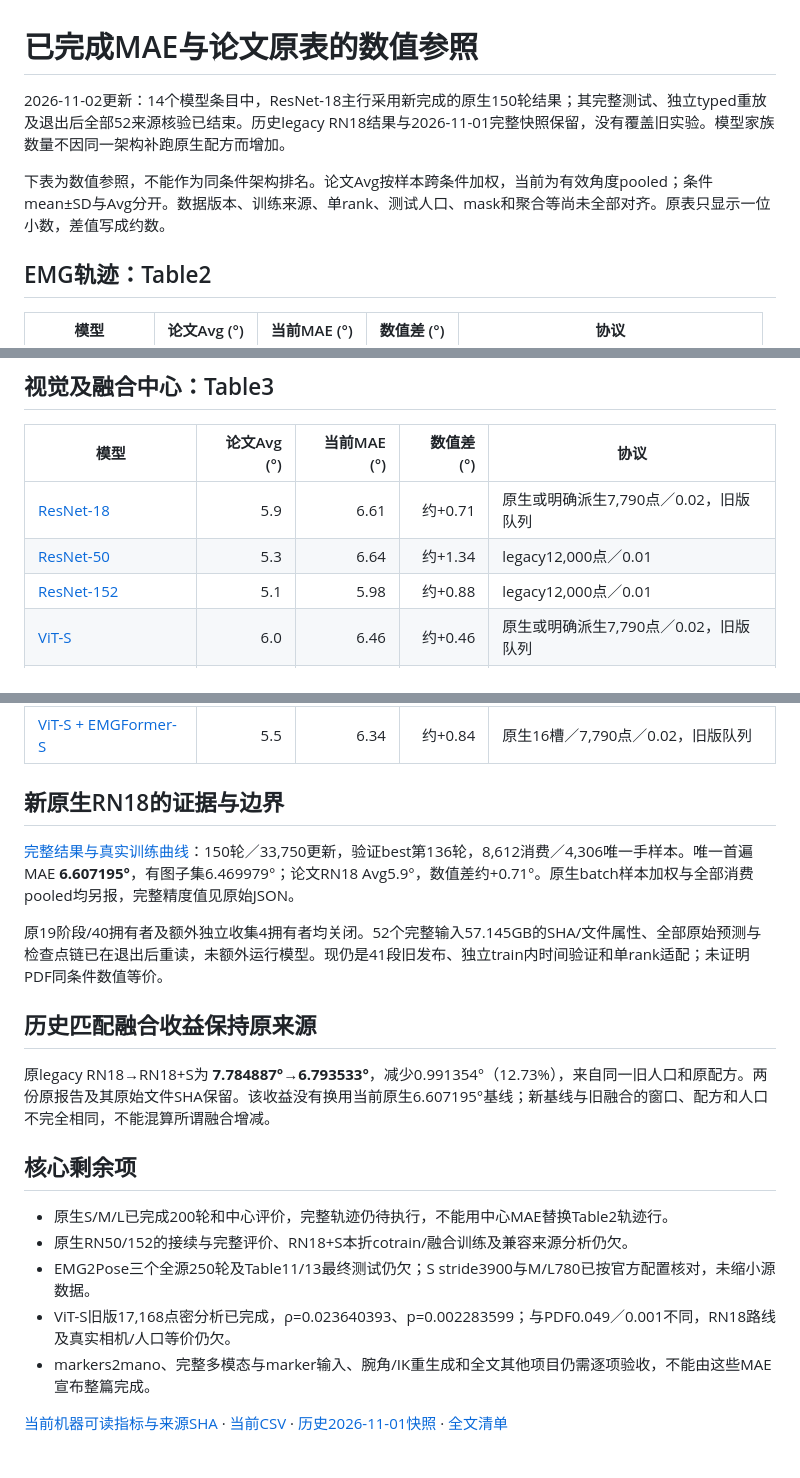
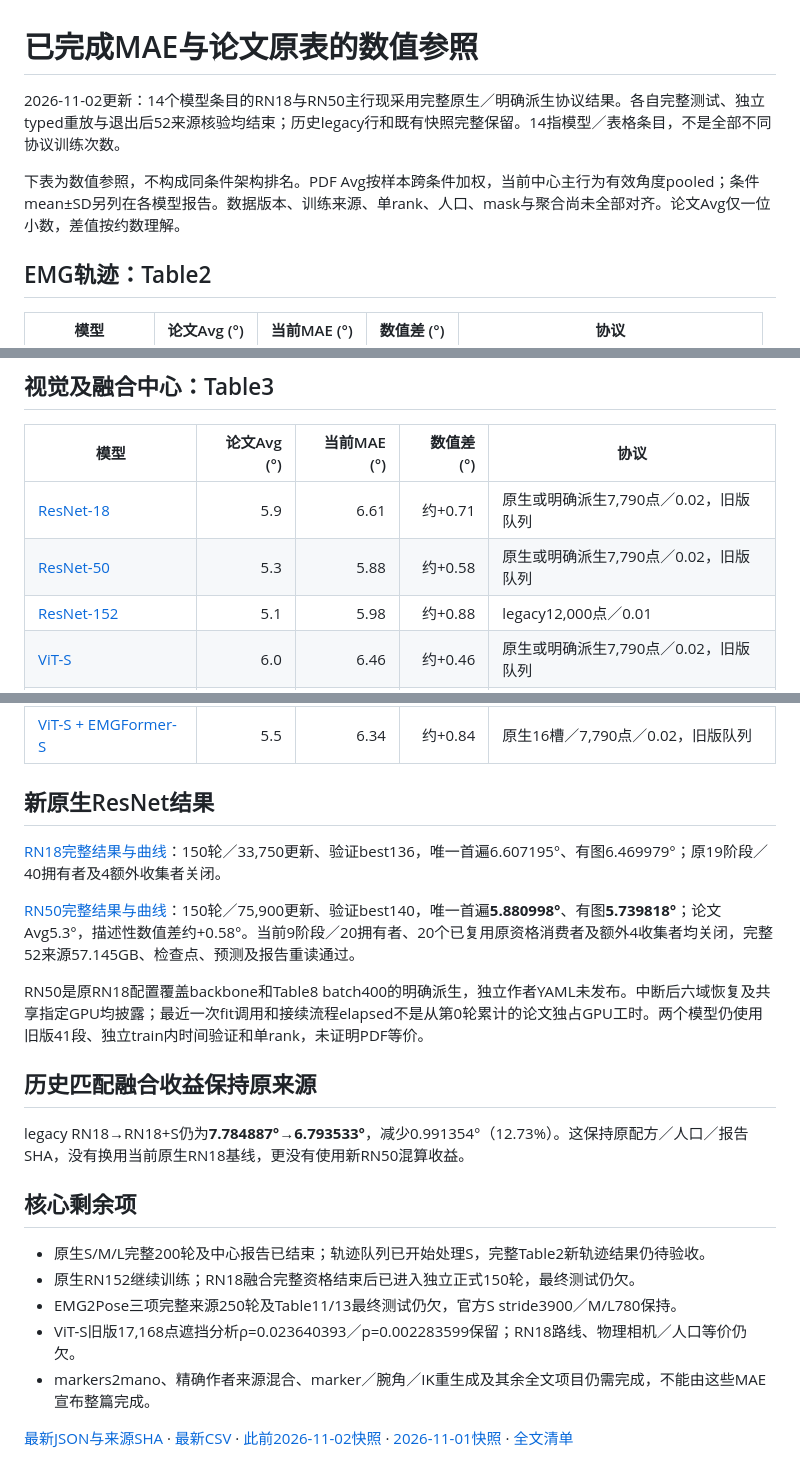
Before and after one commit to ZSHYC/EgoEMG-Reproduction, a Markdown page: results/paper-comparison/README.md, 3 parts joined by grey strips. Drawn GitHub-style.

Commit message:
results: add complete derived native ResNet-50 run

```diff
--- a/results/paper-comparison/README.md
+++ b/results/paper-comparison/README.md
@@ -1,8 +1,8 @@
 # 已完成MAE与论文原表的数值参照
 
-2026-11-02更新：14个模型条目中，ResNet-18主行采用新完成的原生150轮结果；其完整测试、独立typed重放及退出后全部52来源核验已结束。历史legacy RN18结果与2026-11-01完整快照保留，没有覆盖旧实验。模型家族数量不因同一架构补跑原生配方而增加。
+2026-11-02更新：14个模型条目的RN18与RN50主行现采用完整原生／明确派生协议结果。各自完整测试、独立typed重放与退出后52来源核验均结束；历史legacy行和既有快照完整保留。14指模型／表格条目，不是全部不同协议训练次数。
 
-下表为数值参照，不能作为同条件架构排名。论文Avg按样本跨条件加权，当前为有效角度pooled；条件mean±SD与Avg分开。数据版本、训练来源、单rank、测试人口、mask和聚合等尚未全部对齐。原表只显示一位小数，差值写成约数。
+下表为数值参照，不构成同条件架构排名。PDF Avg按样本跨条件加权，当前中心主行为有效角度pooled；条件mean±SD另列在各模型报告。数据版本、训练来源、单rank、人口、mask与聚合尚未全部对齐。论文Avg仅一位小数，差值按约数理解。
 
 ## EMG轨迹：Table2
 
@@ -19,7 +19,7 @@
 | 模型 | 论文Avg (°) | 当前MAE (°) | 数值差 (°) | 协议 |
 | --- | ---: | ---: | ---: | --- |
 | [ResNet-18](../original-resnet/resnet18/metrics.json) | 5.9 | 6.61 | 约+0.71 | 原生或明确派生7,790点／0.02，旧版队列 |
-| [ResNet-50](../completed/resnet50/metrics.json) | 5.3 | 6.64 | 约+1.34 | legacy12,000点／0.01 |
+| [ResNet-50](../original-resnet/resnet50/metrics.json) | 5.3 | 5.88 | 约+0.58 | 原生或明确派生7,790点／0.02，旧版队列 |
 | [ResNet-152](../completed/resnet152/metrics.json) | 5.1 | 5.98 | 约+0.88 | legacy12,000点／0.01 |
 | [ViT-S](../original-vision/vit-small/metrics.json) | 6.0 | 6.46 | 约+0.46 | 原生或明确派生7,790点／0.02，旧版队列 |
 | [ViT-B](../original-vision/vit-base/metrics.json) | 5.8 | 6.76 | 约+0.96 | 原生或明确派生7,790点／0.02，旧版队列 |
@@ -28,22 +28,24 @@
 | [WiLoR](../original-vision/wilor/metrics.json) | 4.7 | 5.11 | 约+0.41 | 原生或明确派生7,790点／0.02，旧版队列 |
 | [ViT-S + EMGFormer-S](../original-fusion/vit-small-emgformer-small/metrics.json) | 5.5 | 6.34 | 约+0.84 | 原生16槽／7,790点／0.02，旧版队列 |
 
-## 新原生RN18的证据与边界
+## 新原生ResNet结果
 
-[完整结果与真实训练曲线](../original-resnet/resnet18/README.md)：150轮／33,750更新，验证best第136轮，8,612消费／4,306唯一手样本。唯一首遍MAE **6.607195°**，有图子集6.469979°；论文RN18 Avg5.9°，数值差约+0.71°。原生batch样本加权与全部消费pooled均另报，完整精度值见原始JSON。
+[RN18完整结果与曲线](../original-resnet/resnet18/README.md)：150轮／33,750更新、验证best136，唯一首遍6.607195°、有图6.469979°；原19阶段／40拥有者及4额外收集者关闭。
 
-原19阶段/40拥有者及额外独立收集4拥有者均关闭。52个完整输入57.145GB的SHA/文件属性、全部原始预测与检查点链已在退出后重读，未额外运行模型。现仍是41段旧发布、独立train内时间验证和单rank适配；未证明PDF同条件数值等价。
+[RN50完整结果与曲线](../original-resnet/resnet50/README.md)：150轮／75,900更新、验证best140，唯一首遍**5.880998°**、有图**5.739818°**；论文Avg5.3°，描述性数值差约+0.58°。当前9阶段／20拥有者、20个已复用原资格消费者及额外4收集者均关闭，完整52来源57.145GB、检查点、预测及报告重读通过。
+
+RN50是原RN18配置覆盖backbone和Table8 batch400的明确派生，独立作者YAML未发布。中断后六域恢复及共享指定GPU均披露；最近一次fit调用和接续流程elapsed不是从第0轮累计的论文独占GPU工时。两个模型仍使用旧版41段、独立train内时间验证和单rank，未证明PDF等价。
 
 ## 历史匹配融合收益保持原来源
 
-原legacy RN18→RN18+S为 **7.784887°→6.793533°**，减少0.991354°（12.73%），来自同一旧人口和原配方。两份原报告及其原始文件SHA保留。该收益没有换用当前原生6.607195°基线；新基线与旧融合的窗口、配方和人口不完全相同，不能混算所谓融合增减。
+legacy RN18→RN18+S仍为**7.784887°→6.793533°**，减少0.991354°（12.73%）。这保持原配方／人口／报告SHA，没有换用当前原生RN18基线，更没有使用新RN50混算收益。
 
 ## 核心剩余项
 
-- 原生S/M/L已完成200轮和中心评价，完整轨迹仍待执行，不能用中心MAE替换Table2轨迹行。
-- 原生RN50/152的接续与完整评价、RN18+S本折cotrain/融合训练及兼容来源分析仍欠。
-- EMG2Pose三个全源250轮及Table11/13最终测试仍欠；S stride3900与M/L780已按官方配置核对，未缩小源数据。
-- ViT-S旧版17,168点密分析已完成，ρ=0.023640393、p=0.002283599；与PDF0.049／0.001不同，RN18路线及真实相机/人口等价仍欠。
-- markers2mano、完整多模态与marker输入、腕角/IK重生成和全文其他项目仍需逐项验收，不能由这些MAE宣布整篇完成。
+- 原生S/M/L完整200轮及中心报告已结束；轨迹队列已开始处理S，完整Table2新轨迹结果仍待验收。
+- 原生RN152继续训练；RN18融合完整资格结束后已进入独立正式150轮，最终测试仍欠。
+- EMG2Pose三项完整来源250轮及Table11/13最终测试仍欠，官方S stride3900／M/L780保持。
+- ViT-S旧版17,168点遮挡分析ρ=0.023640393／p=0.002283599保留；RN18路线、物理相机／人口等价仍欠。
+- markers2mano、精确作者来源混合、marker／腕角／IK重生成及其余全文项目仍需完成，不能由这些MAE宣布整篇完成。
 
-[当前机器可读指标与来源SHA](completed-mae-20261102.json) · [当前CSV](completed-mae-20261102.csv) · [历史2026-11-01快照](completed-mae-20261101.json) · [全文清单](../../docs/full-paper-status.md)
+[最新JSON与来源SHA](completed-mae-20261102-rn50.json) · [最新CSV](completed-mae-20261102-rn50.csv) · [此前2026-11-02快照](completed-mae-20261102.json) · [2026-11-01快照](completed-mae-20261101.json) · [全文清单](../../docs/full-paper-status.md)
```
Also changed, not shown: docs/full-paper-status.md (+5 -3 lines), results/original-resnet/resnet50/learning-curves.png (added), 11 other files.
